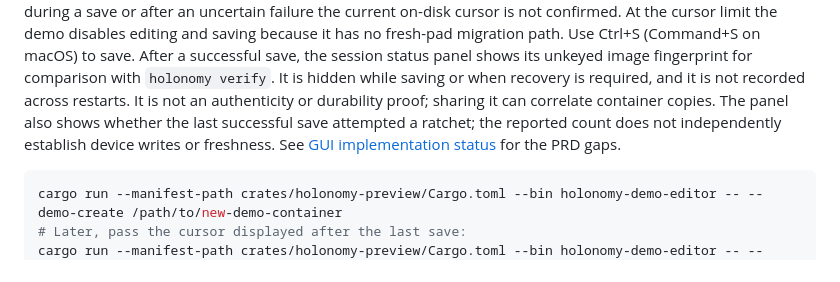
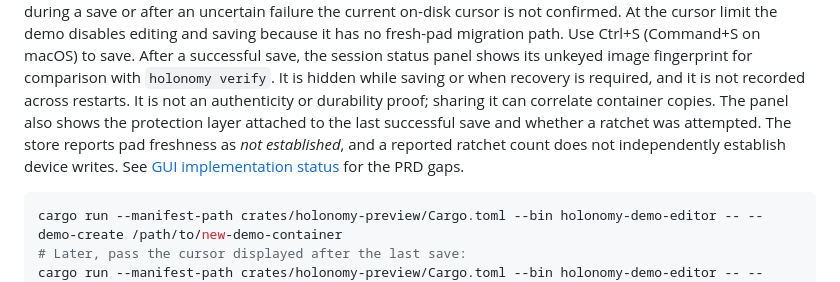
Before and after one commit to c4us4l1ty/holonomy, a Markdown page: README.md, the part around the change. Rendered like a GitHub page.

Commit message:
Document the honest protection reporting
Co-authored-by: arena-agent <297053741+arena-agent@users.noreply.github.com>

````diff
--- a/README.md
+++ b/README.md
@@ -225,8 +225,9 @@ no fresh-pad migration path. Use Ctrl+S (Command+S on macOS) to save.
 After a successful save, the session status panel shows its unkeyed image fingerprint for comparison
 with `holonomy verify`. It is hidden while saving or when recovery is required, and it is not
 recorded across restarts. It is not an authenticity or durability proof; sharing it can correlate
-container copies. The panel also shows whether the last successful save attempted a ratchet; the
-reported count does not independently establish device writes or freshness. See
+container copies. The panel also shows the protection layer attached to the last successful save and
+whether a ratchet was attempted. The store reports pad freshness as *not established*,
+and a reported ratchet count does not independently establish device writes. See
 [GUI implementation status](docs/GUI-IMPLEMENTATION.md) for the PRD gaps.
 
 ```bash
````
Also changed, not shown: docs/GUI-IMPLEMENTATION.md (+4 -2 lines), docs/RELEASE-ROADMAP.md (+5 -2 lines).
